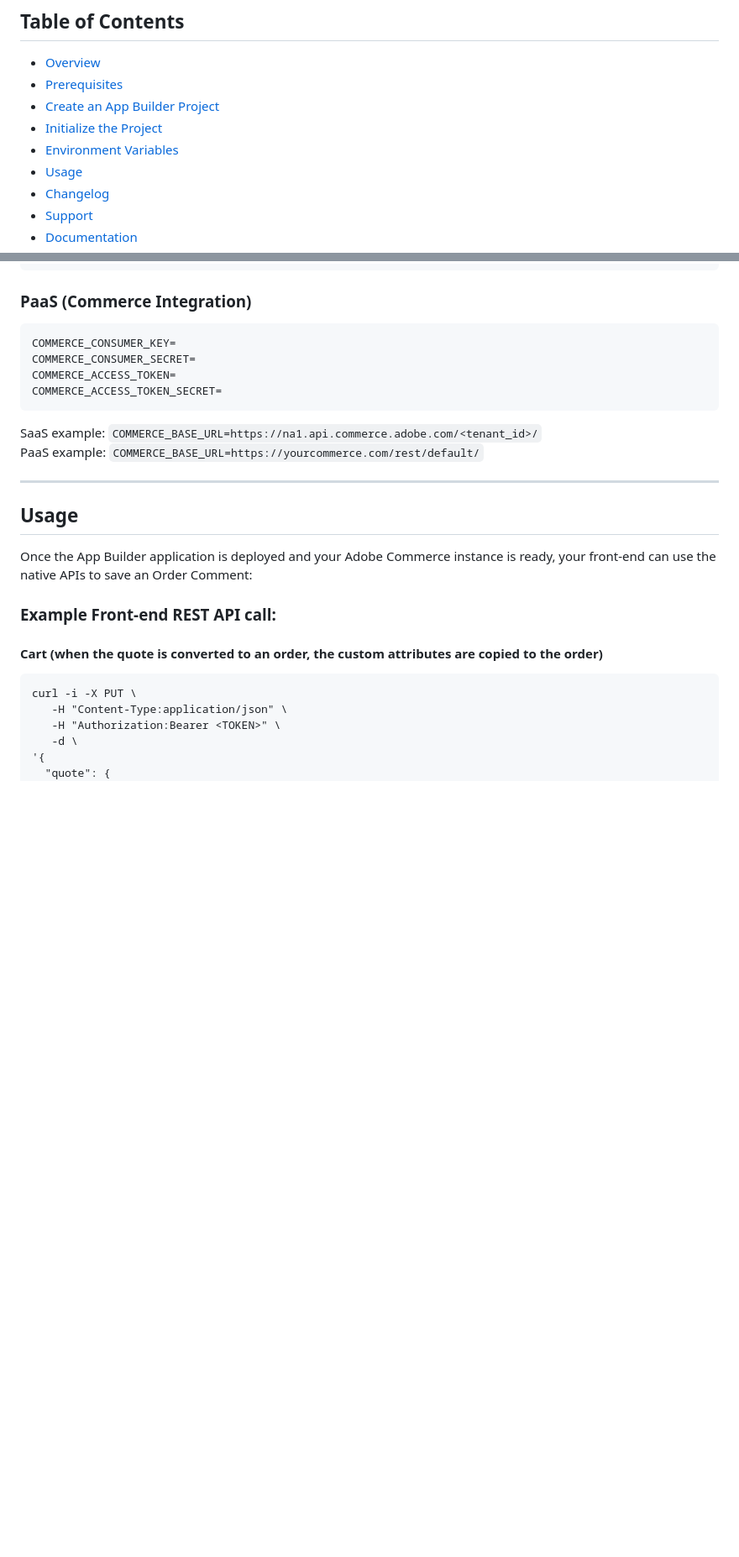
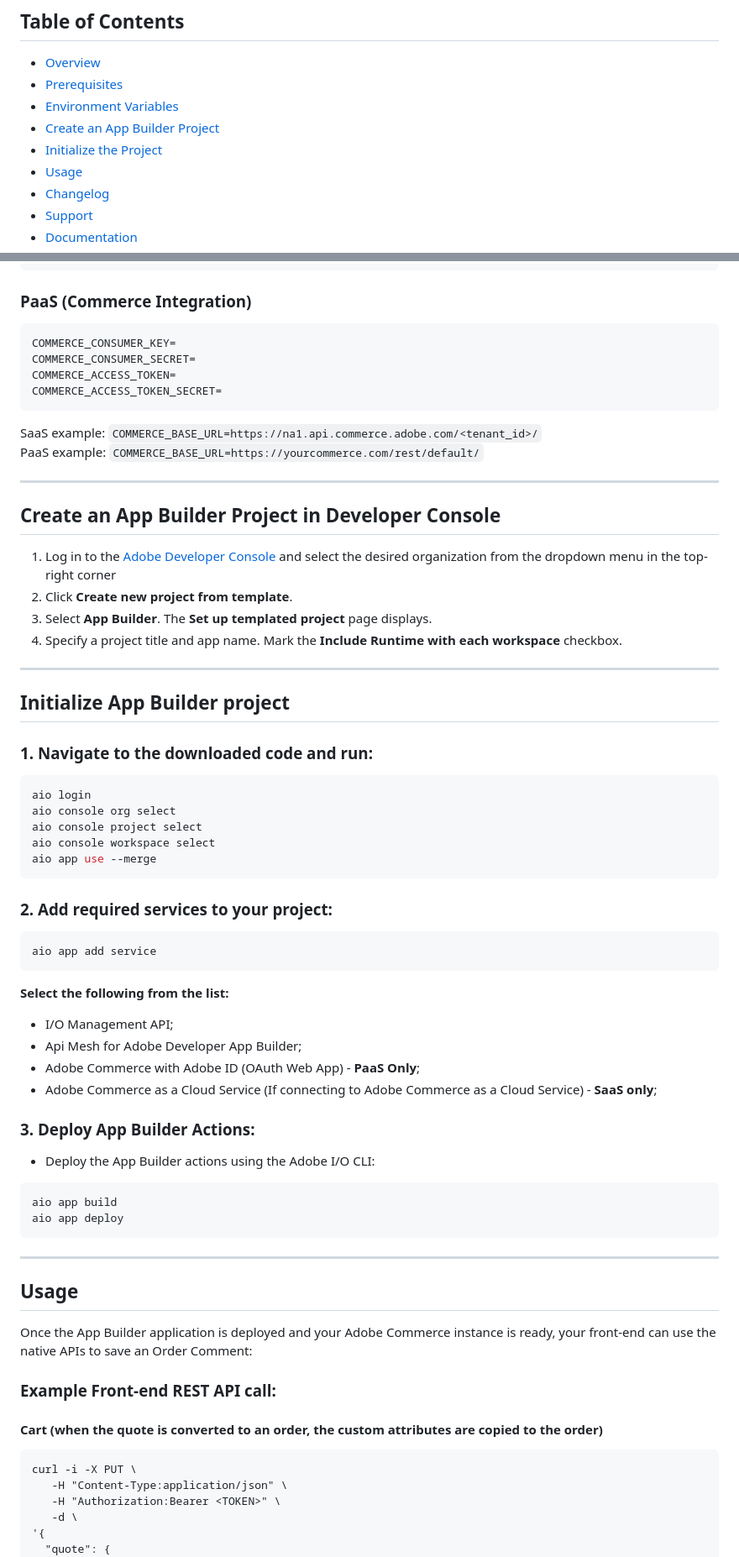
Before and after one commit to fulcrumdigitalinc/app_builder_fulcrum_order_comment, a Markdown page: README.md, 2 parts joined by grey strips. Shown at 84% size. Drawn GitHub-style; blank space fills up the shorter version.

````diff
--- a/README.md
+++ b/README.md
@@ -9,9 +9,9 @@ It adds a configuration UI inside the Commerce Admin panel for enabling/disablin
 
 - [Overview](#overview)
 - [Prerequisites](#prerequisites)
-- [Create an App Builder Project](#create-an-app-builder-project)
-- [Initialize the Project](#initialize-the-project)
 - [Environment Variables](#environment-variables)
+- [Create an App Builder Project](#create-an-app-builder-project-in-developer-console)
+- [Initialize the Project](#initialize-app-builder-project)
 - [Usage](#usage)
 - [Changelog](#changelog)
 - [Support](#support)
@@ -109,6 +89,44 @@ COMMERCE_ACCESS_TOKEN_SECRET=
 SaaS example: `COMMERCE_BASE_URL=https://na1.api.commerce.adobe.com/<tenant_id>/`
 PaaS example: `COMMERCE_BASE_URL=https://yourcommerce.com/rest/default/`
 
+------------------------------------------------------------------------
+
+## Create an App Builder Project in Developer Console
+
+1. Log in to the [Adobe Developer Console](https://console.adobe.io/) and select the desired organization from the dropdown menu in the top-right corner
+2. Click **Create new project from template**.
+3. Select **App Builder**. The **Set up templated project** page displays.
+4. Specify a project title and app name. Mark the **Include Runtime with each workspace** checkbox.
+
+------------------------------------------------------------------------
+
+## Initialize App Builder project
+
+### 1. Navigate to the downloaded code and run:
+
+```bash
+aio login
+aio console org select
+aio console project select
+aio console workspace select
+aio app use --merge
+```
+### 2. Add required services to your project:
+```bash
+aio app add service
+```
+**Select the following from the list:**
+- I/O Management API;
+- Api Mesh for Adobe Developer App Builder;
+- Adobe Commerce with Adobe ID (OAuth Web App) - **PaaS Only**;
+- Adobe Commerce as a Cloud Service (If connecting to Adobe Commerce as a Cloud Service) - **SaaS only**;
+
+ ### 3. Deploy App Builder Actions:
+ - Deploy the App Builder actions using the Adobe I/O CLI:
+```bash
+aio app build
+aio app deploy
+```
 ------------------------------------------------------------------------
 
 ## Usage
````
Also changed, not shown: other parts of README.md (+0 -20 lines).
